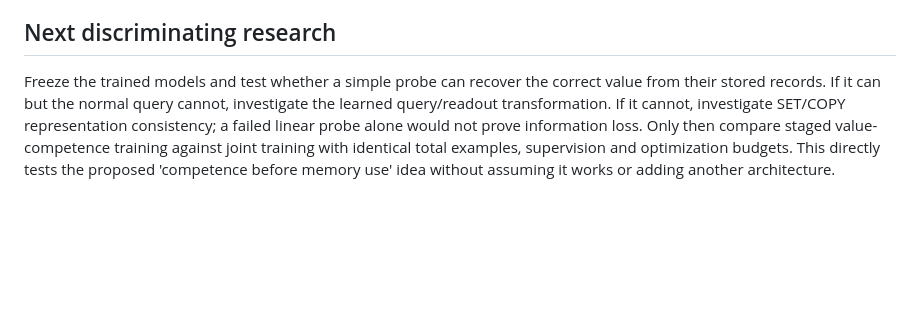
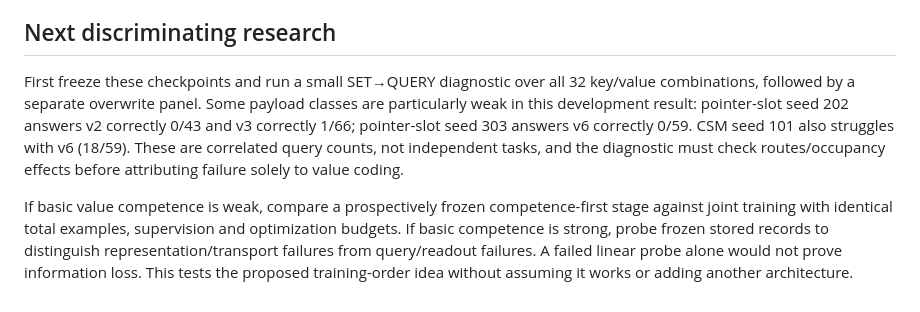
Before and after one commit to FPC-effortless/cdl-attention-experiment, a Markdown page: research/lifecycle_learning_001/RESULTS.md, the part around the change. Rendered like a GitHub page; blank space fills up the shorter version.

Commit message:
Clarify payload-specific failures and next frozen diagnostic

```diff
--- a/research/lifecycle_learning_001/RESULTS.md
+++ b/research/lifecycle_learning_001/RESULTS.md
@@ -56,4 +56,6 @@ The existing Forge → TrainLab → Veritas → Research Lab interfaces supplied
 
 ## Next discriminating research
 
-Freeze the trained models and test whether a simple probe can recover the correct value from their stored records. If it can but the normal query cannot, investigate the learned query/readout transformation. If it cannot, investigate SET/COPY representation consistency; a failed linear probe alone would not prove information loss. Only then compare staged value-competence training against joint training with identical total examples, supervision and optimization budgets. This directly tests the proposed 'competence before memory use' idea without assuming it works or adding another architecture.
+First freeze these checkpoints and run a small SET→QUERY diagnostic over all 32 key/value combinations, followed by a separate overwrite panel. Some payload classes are particularly weak in this development result: pointer-slot seed 202 answers v2 correctly 0/43 and v3 correctly 1/66; pointer-slot seed 303 answers v6 correctly 0/59. CSM seed 101 also struggles with v6 (18/59). These are correlated query counts, not independent tasks, and the diagnostic must check routes/occupancy effects before attributing failure solely to value coding.
+
+If basic value competence is weak, compare a prospectively frozen competence-first stage against joint training with identical total examples, supervision and optimization budgets. If basic competence is strong, probe frozen stored records to distinguish representation/transport failures from query/readout failures. A failed linear probe alone would not prove information loss. This tests the proposed training-order idea without assuming it works or adding another architecture.
```
